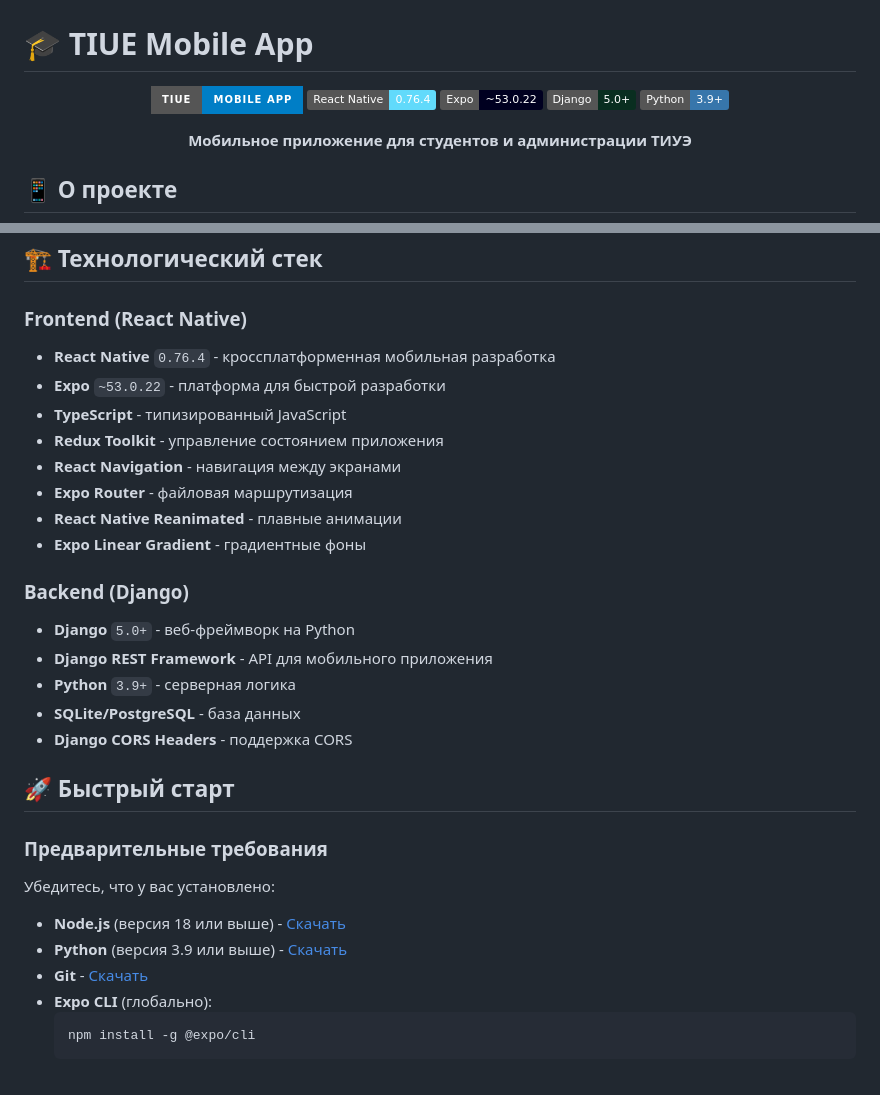
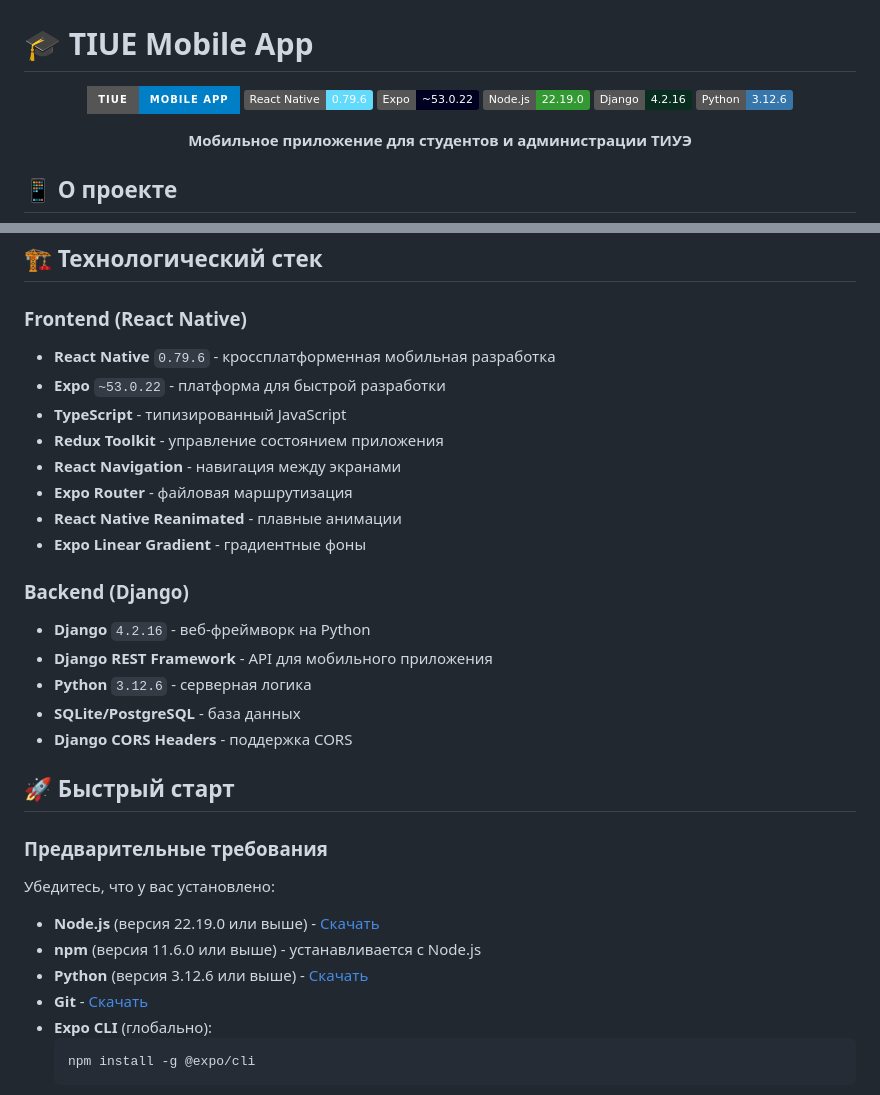
Before and after one commit to scrollDynasty/tiueapp, a Markdown page: README.md, 2 parts joined by grey strips. GitHub-like rendering; badges without logos.

Commit message:
feat: Update dependencies in README.md for React Native, Django, and Python versions

````diff
--- a/README.md
+++ b/README.md
@@ -3,10 +3,11 @@
 <div align="center">
 
 ![TIUE Logo](https://img.shields.io/badge/TIUE-Mobile%20App-blue?style=for-the-badge&logo=react)
-[![React Native](https://img.shields.io/badge/React%20Native-0.76.4-61DAFB?style=flat&logo=react)](https://reactnative.dev/)
+[![React Native](https://img.shields.io/badge/React%20Native-0.79.6-61DAFB?style=flat&logo=react)](https://reactnative.dev/)
 [![Expo](https://img.shields.io/badge/Expo-~53.0.22-000020?style=flat&logo=expo)](https://expo.dev/)
-[![Django](https://img.shields.io/badge/Django-5.0+-092E20?style=flat&logo=django)](https://djangoproject.com/)
-[![Python](https://img.shields.io/badge/Python-3.9+-3776AB?style=flat&logo=python)](https://python.org/)
+[![Node.js](https://img.shields.io/badge/Node.js-22.19.0-339933?style=flat&logo=nodedotjs)](https://nodejs.org/)
+[![Django](https://img.shields.io/badge/Django-4.2.16-092E20?style=flat&logo=django)](https://djangoproject.com/)
+[![Python](https://img.shields.io/badge/Python-3.12.6-3776AB?style=flat&logo=python)](https://python.org/)
 
 **Мобильное приложение для студентов и администрации ТИУЭ**
 
@@ -29,7 +30,7 @@ TIUE Mobile App - это комплексное мобильное прилож
 ## 🏗️ Технологический стек
 
 ### Frontend (React Native)
-- **React Native** `0.76.4` - кроссплатформенная мобильная разработка
+- **React Native** `0.79.6` - кроссплатформенная мобильная разработка
 - **Expo** `~53.0.22` - платформа для быстрой разработки
 - **TypeScript** - типизированный JavaScript
 - **Redux Toolkit** - управление состоянием приложения
@@ -39,9 +40,9 @@ TIUE Mobile App - это комплексное мобильное прилож
 - **Expo Linear Gradient** - градиентные фоны
 
 ### Backend (Django)
-- **Django** `5.0+` - веб-фреймворк на Python
+- **Django** `4.2.16` - веб-фреймворк на Python
 - **Django REST Framework** - API для мобильного приложения
-- **Python** `3.9+` - серверная логика
+- **Python** `3.12.6` - серверная логика
 - **SQLite/PostgreSQL** - база данных
 - **Django CORS Headers** - поддержка CORS
 
@@ -51,8 +52,9 @@ TIUE Mobile App - это комплексное мобильное прилож
 
 Убедитесь, что у вас установлено:
 
-- **Node.js** (версия 18 или выше) - [Скачать](https://nodejs.org/)
-- **Python** (версия 3.9 или выше) - [Скачать](https://python.org/)
+- **Node.js** (версия 22.19.0 или выше) - [Скачать](https://nodejs.org/)
+- **npm** (версия 11.6.0 или выше) - устанавливается с Node.js
+- **Python** (версия 3.12.6 или выше) - [Скачать](https://python.org/)
 - **Git** - [Скачать](https://git-scm.com/)
 - **Expo CLI** (глобально):
   ```bash
````
